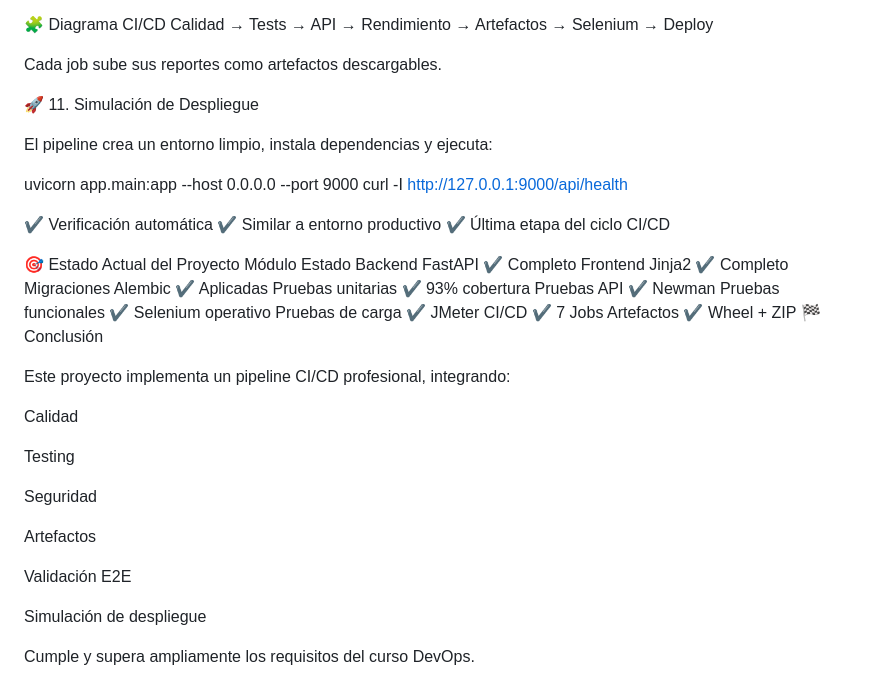
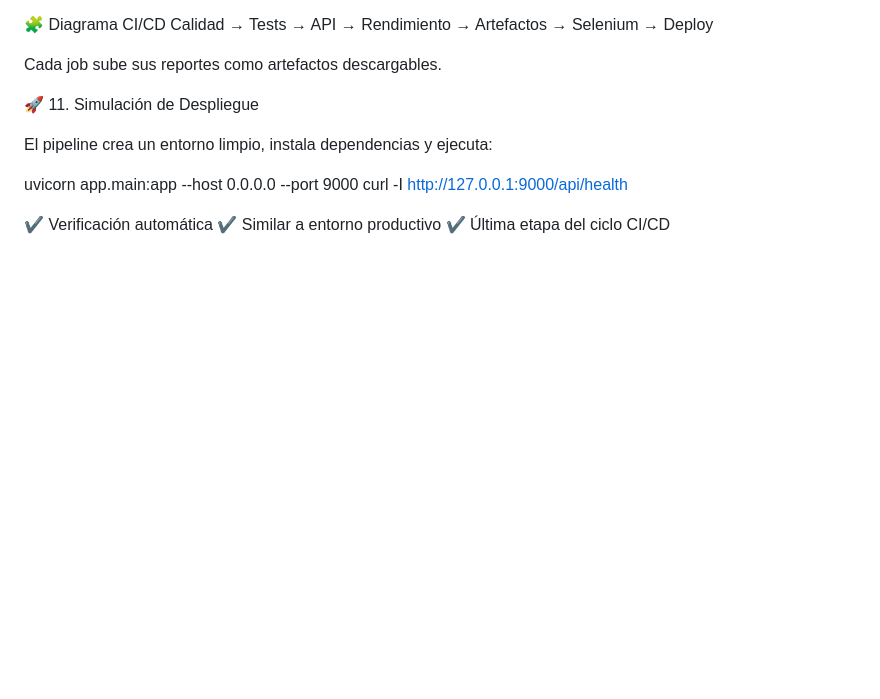
Before and after one commit to LordEnnard14/DevOps_FinalProject_2025-2, a Markdown page: README.md, the part around the change. GitHub-like rendering; blank space fills up the shorter version.

Commit message:
Work in progress

```diff
--- a/README.md
+++ b/README.md
@@ -241,32 +241,3 @@ curl -I http://127.0.0.1:9000/api/health
 ✔ Verificación automática
 ✔ Similar a entorno productivo
 ✔ Última etapa del ciclo CI/CD
-
-🎯 Estado Actual del Proyecto
-Módulo	Estado
-Backend FastAPI	✔ Completo
-Frontend Jinja2	✔ Completo
-Migraciones Alembic	✔ Aplicadas
-Pruebas unitarias	✔ 93% cobertura
-Pruebas API	✔ Newman
-Pruebas funcionales	✔ Selenium operativo
-Pruebas de carga	✔ JMeter
-CI/CD	✔ 7 Jobs
-Artefactos	✔ Wheel + ZIP
-🏁 Conclusión
-
-Este proyecto implementa un pipeline CI/CD profesional, integrando:
-
-Calidad
-
-Testing
-
-Seguridad
-
-Artefactos
-
-Validación E2E
-
-Simulación de despliegue
-
-Cumple y supera ampliamente los requisitos del curso DevOps.
```
